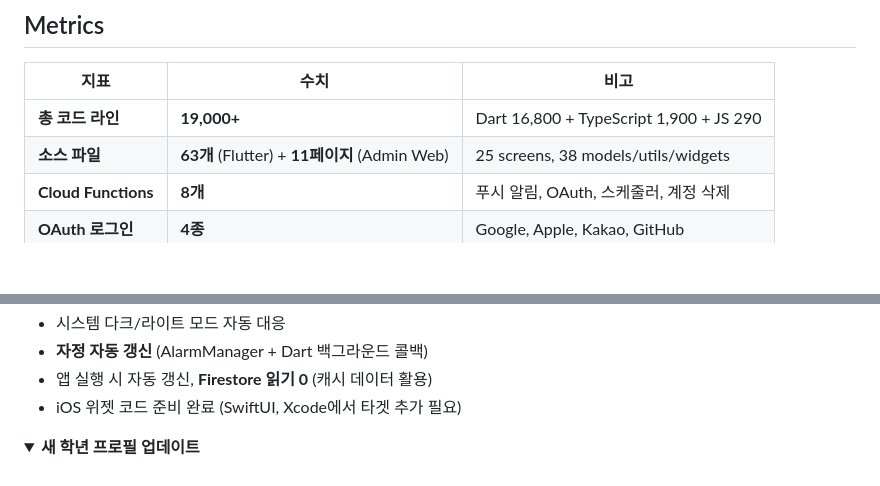
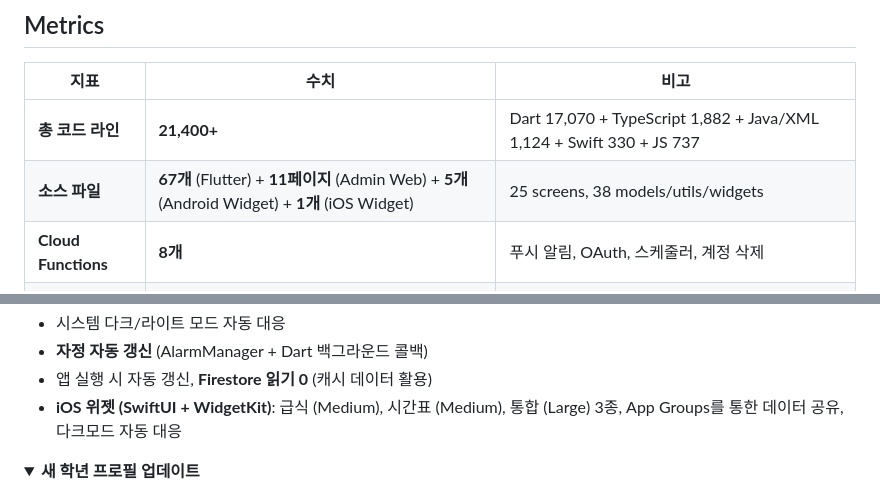
Before and after one commit to Monkshark/hansol_hs_flutter_app, a Markdown page: README.md, 2 parts joined by grey strips. Rendered like a GitHub page; folded sections open; blank space fills up the shorter version.

Commit message:
metrics 갱신: 21,400+ 줄, iOS widget 설명 추가

```diff
--- a/README.md
+++ b/README.md
@@ -34,8 +34,8 @@ Flutter 기반 모바일 앱 + Next.js 관리자 대시보드로 구성된 풀
 
 | 지표 | 수치 | 비고 |
 |------|------|------|
-| **총 코드 라인** | **19,000+** | Dart 16,800 + TypeScript 1,900 + JS 290 |
-| **소스 파일** | **63개** (Flutter) + **11페이지** (Admin Web) | 25 screens, 38 models/utils/widgets |
+| **총 코드 라인** | **21,400+** | Dart 17,070 + TypeScript 1,882 + Java/XML 1,124 + Swift 330 + JS 737 |
+| **소스 파일** | **67개** (Flutter) + **11페이지** (Admin Web) + **5개** (Android Widget) + **1개** (iOS Widget) | 25 screens, 38 models/utils/widgets |
 | **Cloud Functions** | **8개** | 푸시 알림, OAuth, 스케줄러, 계정 삭제 |
 | **OAuth 로그인** | **4종** | Google, Apple, Kakao, GitHub |
 | **푸시 알림** | **13종** | FCM 10 + 로컬 3, 카테고리별 개별 on/off |
@@ -215,7 +215,7 @@ graph TD
 - 시스템 다크/라이트 모드 자동 대응
 - **자정 자동 갱신** (AlarmManager + Dart 백그라운드 콜백)
 - 앱 실행 시 자동 갱신, **Firestore 읽기 0** (캐시 데이터 활용)
-- iOS 위젯 코드 준비 완료 (SwiftUI, Xcode에서 타겟 추가 필요)
+- **iOS 위젯 (SwiftUI + WidgetKit)**: 급식 (Medium), 시간표 (Medium), 통합 (Large) 3종, App Groups를 통한 데이터 공유, 다크모드 자동 대응
 </details>
 
 <details>
```
